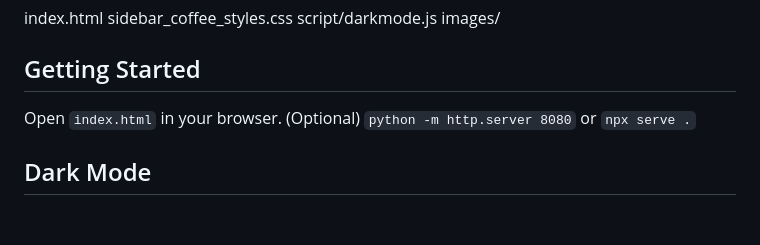
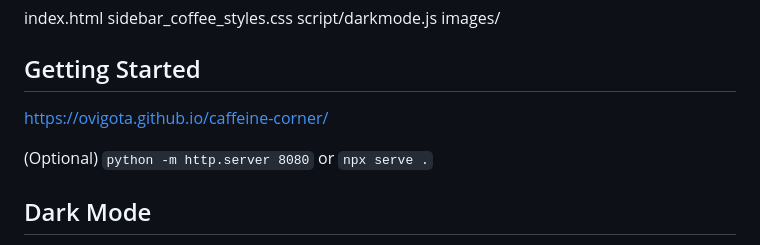
Before and after one commit to ovigota/caffeine-corner, a Markdown page: README.md, the part around the change. Rendered like a GitHub page; blank space fills up the shorter version.

```diff
--- a/README.md
+++ b/README.md
@@ -52,7 +52,8 @@ script/darkmode.js
 images/
 
 ## Getting Started
-Open `index.html` in your browser.
+[https://ovigota.github.io/caffeine-corner/](https://ovigota.github.io/caffeine-corner/)
+
 (Optional) `python -m http.server 8080` or `npx serve .`
 
 ## Dark Mode
```
